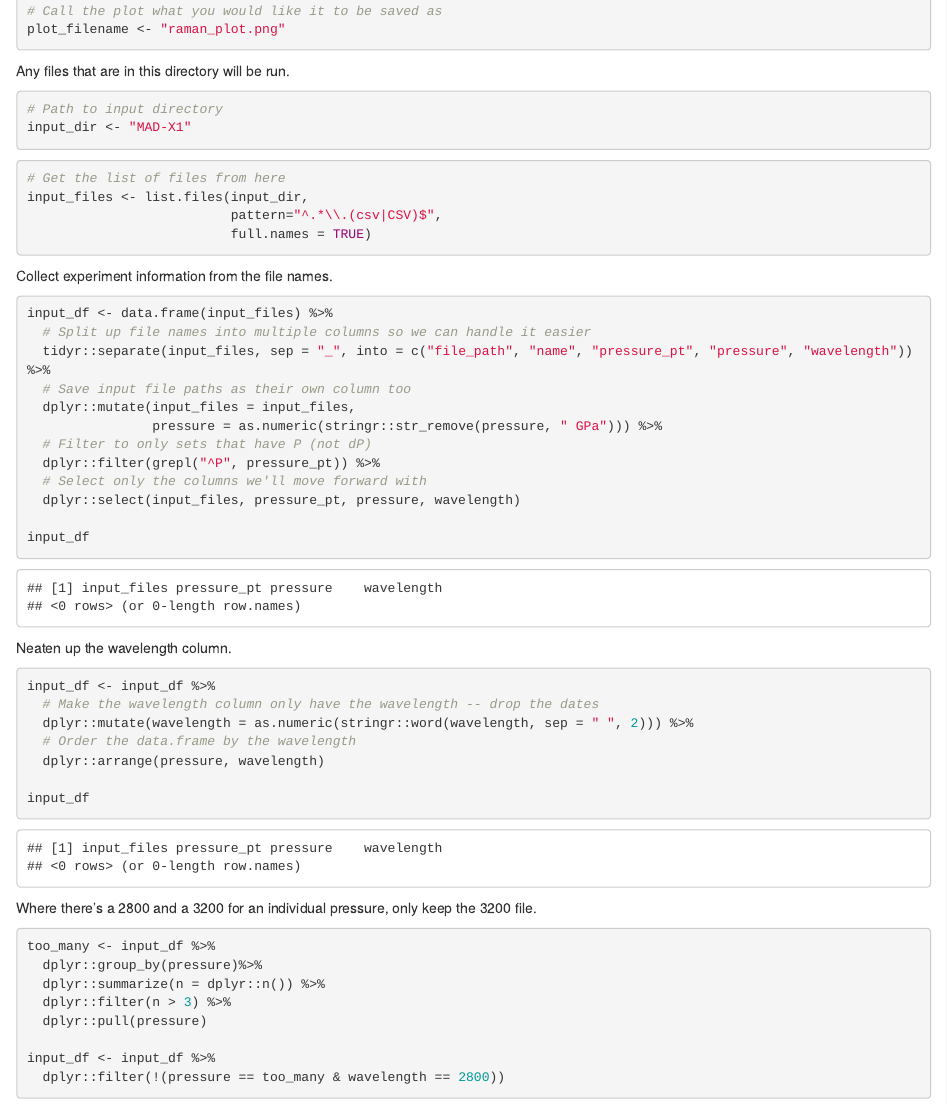
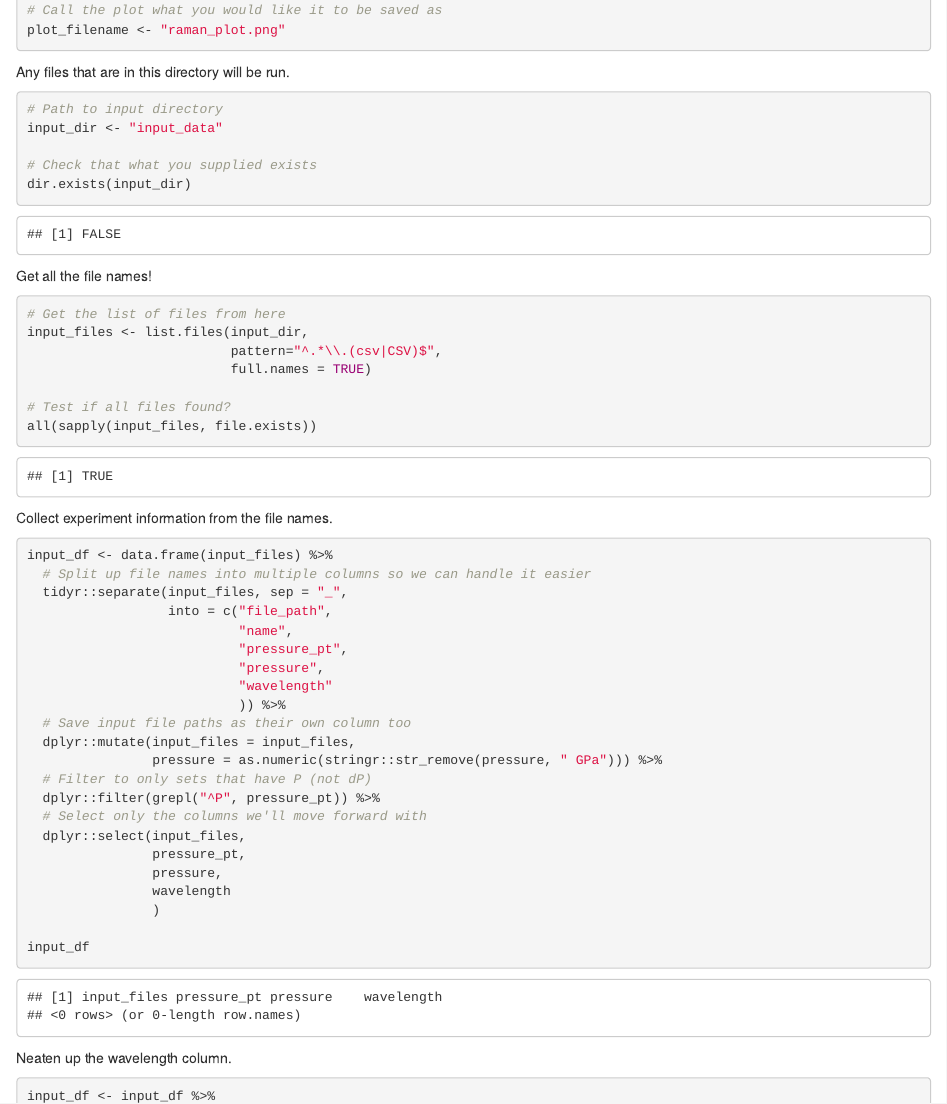
Before and after one commit to cansavvy/raman_plotter, an R Markdown document (raman_plots.Rmd): the page in a window 1100 px wide, from 450 px down before the commit and from 780 px down after it, so that both start at the same text. Rendered offline with R 4.5, knitr and Pandoc, with nearby package versions; some code elsewhere in the file could not run offline.

````diff
--- a/raman_plots.Rmd
+++ b/raman_plots.Rmd
@@ -56,14 +73,22 @@
 
 ```{r}
 # Path to input directory
-input_dir <- "MAD-X1"
+input_dir <- "input_data"
+
+# Check that what you supplied exists
+dir.exists(input_dir)
 ```
+
+Get all the file names!
 
 ```{r}
 # Get the list of files from here
 input_files <- list.files(input_dir,
                           pattern="^.*\\.(csv|CSV)$",
                           full.names = TRUE)
+
+# Test if all files found?
+all(sapply(input_files, file.exists))
 ```
 
 Collect experiment information from the file names.
--- /dev/null
+++ b/util/plotting_wrappers.R
@@ -0,0 +1,185 @@
+# Custom function for upset plots
+#
+# 2020
+# CCDL - C. Savonen
+
+## Set up special functions
+
+read_n_correct <- function(filename,
+                           wavenum_min,
+                           wavenum_max,
+                           return_plots = FALSE) {
+  # Will background correct and identify peaks for a given vibration dataset
+  # saved as a CSV file from
+  #
+  # Args:
+  #   filename : A file path to to a vibration CSV file that has two columns
+  #             The first column is wavenumber and the second is intensity.
+  #   wavenum_min/max : two numbers which specify the range of numbers to keep in
+  #                    the dataset. Wavenumbers outside these ranges will be
+  #                    removed from the data.frame
+  #   return_plots: TRUE/FALSE should the plots be returned?
+  #
+  # Returns:
+  # A data.frame with background corrected intensities and peaks identified.
+  # Get file.path
+  #
+  filename <- file.path(filename)
+
+  # Check if the file actually exists
+  if(!file.exists(filename)){
+    stop(paste("No file at the given file path."))
+  }
+
+  # Read in the CSV data file colnames will be ignored
+  vibration_df <- readr::read_csv(filename, col_names = FALSE) %>%
+    # Save the sensible column names
+    dplyr::rename("wavenumber" = X1,
+                  "intensity" = X2)
+  # Establish the scale
+  scales <- seq(1, 120, 1)
+
+  # Find Continuous Wavelet Transform
+  w_coefs <-  cwt(vibration_df$intensity,
+                                   # The scales at which to perform CWT
+                                   scales = scales,
+                                   # Which wavelet base to use
+                                   wavelet = 'mexh')
+
+  # Identify the local maximum of each column in 2-D CWT coefficients matrix
+	# by using a slide window
+	local_max <- getLocalMaximumCWT(w_coefs,
+	                                # Minimum window
+	                                minWinSize = 0.5)
+
+  # Identify ridges by connecting the local maximum of 2-D
+	ridge_list <- getRidge(local_max,
+	                       gapTh = 3,
+	                       skip = NULL)
+  if (return_plots) {
+    # Make this dat into an image
+	   print(
+	  image(1:nrow(w_coefs),
+	        scales,
+	        w_coefs,
+	        col = rainbow(256),
+	        axes = FALSE,
+	        xlab = 'index',
+	        ylab = 'CWT coefficient scale',
+	        main = 'CWT coefficients')
+	  )
+
+	  # Plot the ridge list
+	  plotRidgeList(ridge_list)
+  }
+  # Identify the major peaks
+	major_peak_info <- identifyMajorPeaks(vibration_df$intensity,
+	                                      ridge_list,
+	                                      w_coefs,
+	                                      SNR.Th = 0.2,
+	                                      ridgeLength = 1,
+	                                      nearbyPeak = TRUE)
+  # Estimate peak width
+	peak_width <- widthEstimationCWT(vibration_df$intensity,
+	                                 major_peak_info)
+
+	# Make the data.frame with the corrected data columns.
+	vibration_df <- vibration_df %>%
+	  dplyr::mutate(
+	    # Make background a new column based on intensity column
+	    background = baselineCorrectionCWT(
+	      intensity,
+	      peak_width,
+	      lambda = 1000,
+	      differences = 1),
+	    # Save corrected intensity as a new column
+	    corrected_intensity = intensity - background,
+	    # Save binned column
+	    binned = lowess(wavenumber,
+	                    corrected_intensity,
+	                    f = 0.03)$x,
+	    # Save uncorrected bin column
+	    uncorrected_bin = lowess(wavenumber,
+	                             intensity,
+	                             f = 0.03)$x,
+	    # Save new column that says which are major peaks
+	    major_peak = (1:nrow(.) %in% major_peak_info$peakIndex),
+	    wavenumber = as.numeric(wavenumber)
+	    ) %>%
+	  dplyr::filter(wavenumber > wavenum_min,
+	                wavenumber < wavenum_max)
+
+	# Return the corrected and filtered dataset
+	return(vibration_df)
+}
+
+plot_ind_peaks <- function(vibration_df) {
+  # Given a vibration data.frame that has been corrected already using
+  # `read_n_correct` function, make an individual peak shape for ultimate plot
+  #
+  # Args:
+  #   vibration_df : A corrected vibration dataset as a data.frame with
+  #                  `corrected_intensity`, `wavenumber` and `major_peak` as
+  #                  columns.
+  #   x_lab: x axis label
+  #   y_lab: y axis label
+  #
+  # Returns:
+  # A data.frame with background corrected intensities.
+
+  # Make a plot with no axises or other stuff, but has the peaks
+	ggplot2::ggplot(vibration_df) +
+	  ggplot2::geom_line(ggplot2::aes(x = wavenumber,
+	                                  y = corrected_intensity)) +
+	  ggplot2::theme_classic() +
+    ggplot2::xlim(c(round(min(vibration_df$wavenumber)),
+                    round(max(vibration_df$wavenumber)))) +
+    ggplot2::xlab("") +
+    ggplot2::ylab("") +
+    # Make everything blank because we just want the peak shape
+    ggplot2::theme(legend.position = "none",
+                   axis.line.y = ggplot2::element_blank())
+}
+
+remove_x_axis <- function(gplot) {
+  gplot <- gplot + ggplot2::theme(
+  axis.title.x = ggplot2::element_blank(),
+  axis.text.x = ggplot2::element_blank(),
+  axis.ticks.x = ggplot2::element_blank(),
+  axis.line.x = ggplot2::element_blank())
+
+  return(gplot)
+}
+
+remove_y_axis <- function(gplot) {
+  gplot <- gplot + ggplot2::theme(
+  axis.title.y = ggplot2::element_blank(),
+  axis.text.y = ggplot2::element_blank(),
+  axis.ticks.y = ggplot2::element_blank())
+
+  return(gplot)
+}
+
+remove_axes <- function(gplot) {
+  gplot <- gplot + ggplot2::theme(
+  axis.title.y = ggplot2::element_blank(),
+  axis.text.y = ggplot2::element_blank(),
+  axis.ticks.y = ggplot2::element_blank(),
+  axis.title.x = ggplot2::element_blank(),
+  axis.text.x = ggplot2::element_blank(),
+  axis.ticks.x = ggplot2::element_blank(),
+  axis.line.x = ggplot2::element_blank())
+
+  return(gplot)
+}
+
+add_text_labels <- function(gplot, text) {
+  gplot <- gplot +
+    ggplot2::annotate("text",
+                      label = text,
+                      x = max(gplot$data$wavenumber) - 150,
+                      y = max(gplot$data$corrected_intensity),
+                      size = 5,
+                      colour = "black")
+  return(gplot)
+}
--- /dev/null
+++ b/util/read_n_correct.R
@@ -0,0 +1,114 @@
+# Custom function for upset plots
+#
+# 2020
+# CCDL - C. Savonen
+
+## Set up special functions
+
+read_n_correct <- function(filename,
+                           wavenum_min,
+                           wavenum_max,
+                           return_plots = FALSE) {
+  # Will background correct and identify peaks for a given vibration dataset
+  # saved as a CSV file from
+  #
+  # Args:
+  #   filename : A file path to to a vibration CSV file that has two columns
+  #             The first column is wavenumber and the second is intensity.
+  #   wavenum_min/max : two numbers which specify the range of numbers to keep in
+  #                    the dataset. Wavenumbers outside these ranges will be
+  #                    removed from the data.frame
+  #   return_plots: TRUE/FALSE should the plots be returned?
+  #
+  # Returns:
+  # A data.frame with background corrected intensities and peaks identified.
+  # Get file.path
+  #
+  filename <- file.path(filename)
+
+  # Check if the file actually exists
+  if(!file.exists(filename)){
+    stop(paste("No file at the given file path."))
+  }
+
+  # Read in the CSV data file colnames will be ignored
+  vibration_df <- readr::read_csv(filename, col_names = FALSE) %>%
+    # Save the sensible column names
+    dplyr::rename("wavenumber" = X1,
+                  "intensity" = X2)
+  # Establish the scale
+  scales <- seq(1, 120, 1)
+
+  # Find Continuous Wavelet Transform
+  w_coefs <-  cwt(vibration_df$intensity,
+                                   # The scales at which to perform CWT
+                                   scales = scales,
+                                   # Which wavelet base to use
+                                   wavelet = 'mexh')
+
+  # Identify the local maximum of each column in 2-D CWT coefficients matrix
+	# by using a slide window
+	local_max <- getLocalMaximumCWT(w_coefs,
+	                                # Minimum window
+	                                minWinSize = 0.5)
+
+  # Identify ridges by connecting the local maximum of 2-D
+	ridge_list <- getRidge(local_max,
+	                       gapTh = 3,
+	                       skip = NULL)
+  if (return_plots) {
+    # Make this dat into an image
+	   print(
+	  image(1:nrow(w_coefs),
+	        scales,
+	        w_coefs,
+	        col = rainbow(256),
+	        axes = FALSE,
+	        xlab = 'index',
+	        ylab = 'CWT coefficient scale',
+	        main = 'CWT coefficients')
+	  )
+
+	  # Plot the ridge list
+	  plotRidgeList(ridge_list)
+  }
+  # Identify the major peaks
+	major_peak_info <- identifyMajorPeaks(vibration_df$intensity,
+	                                      ridge_list,
+	                                      w_coefs,
+	                                      SNR.Th = 0.2,
+	                                      ridgeLength = 1,
+	                                      nearbyPeak = TRUE)
+  # Estimate peak width
+	peak_width <- widthEstimationCWT(vibration_df$intensity,
+	                                 major_peak_info)
+
+	# Make the data.frame with the corrected data columns.
+	vibration_df <- vibration_df %>%
+	  dplyr::mutate(
+	    # Make background a new column based on intensity column
+	    background = baselineCorrectionCWT(
+	      intensity,
+	      peak_width,
+	      lambda = 1000,
+	      differences = 1),
+	    # Save corrected intensity as a new column
+	    corrected_intensity = intensity - background,
+	    # Save binned column
+	    binned = lowess(wavenumber,
+	                    corrected_intensity,
+	                    f = 0.03)$x,
+	    # Save uncorrected bin column
+	    uncorrected_bin = lowess(wavenumber,
+	                             intensity,
+	                             f = 0.03)$x,
+	    # Save new column that says which are major peaks
+	    major_peak = (1:nrow(.) %in% major_peak_info$peakIndex),
+	    wavenumber = as.numeric(wavenumber)
+	    ) %>%
+	  dplyr::filter(wavenumber > wavenum_min,
+	                wavenumber < wavenum_max)
+
+	# Return the corrected and filtered dataset
+	return(vibration_df)
+}
````
Also changed, not shown: raman_plots.nb.html, raman_plots.Rmd (239 more changed lines).
